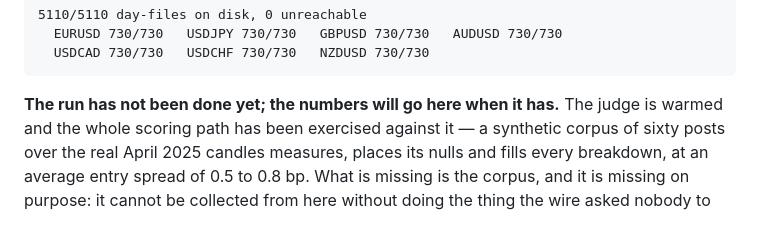
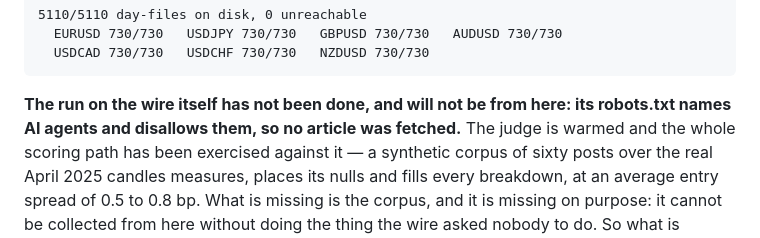
Before and after one commit to Waxmell114514/jev-trade, a Markdown page: README.md, the part around one of its changes. GitHub-like rendering.

````diff
--- a/README.md
+++ b/README.md
@@ -1855,7 +1855,8 @@ disk, and none of it needs fetching again.
   USDCAD 730/730   USDCHF 730/730   NZDUSD 730/730
 ```
 
-**The run has not been done yet; the numbers will go here when it has.** The
+**The run on the wire itself has not been done, and will not be from here: its
+robots.txt names AI agents and disallows them, so no article was fetched.** The
 judge is warmed and the whole scoring path has been exercised against it — a
 synthetic corpus of sixty posts over the real April 2025 candles measures,
 places its nulls and fills every breakdown, at an average entry spread of 0.5
````
Also changed, not shown: other parts of README.md (+48 -1 lines).
